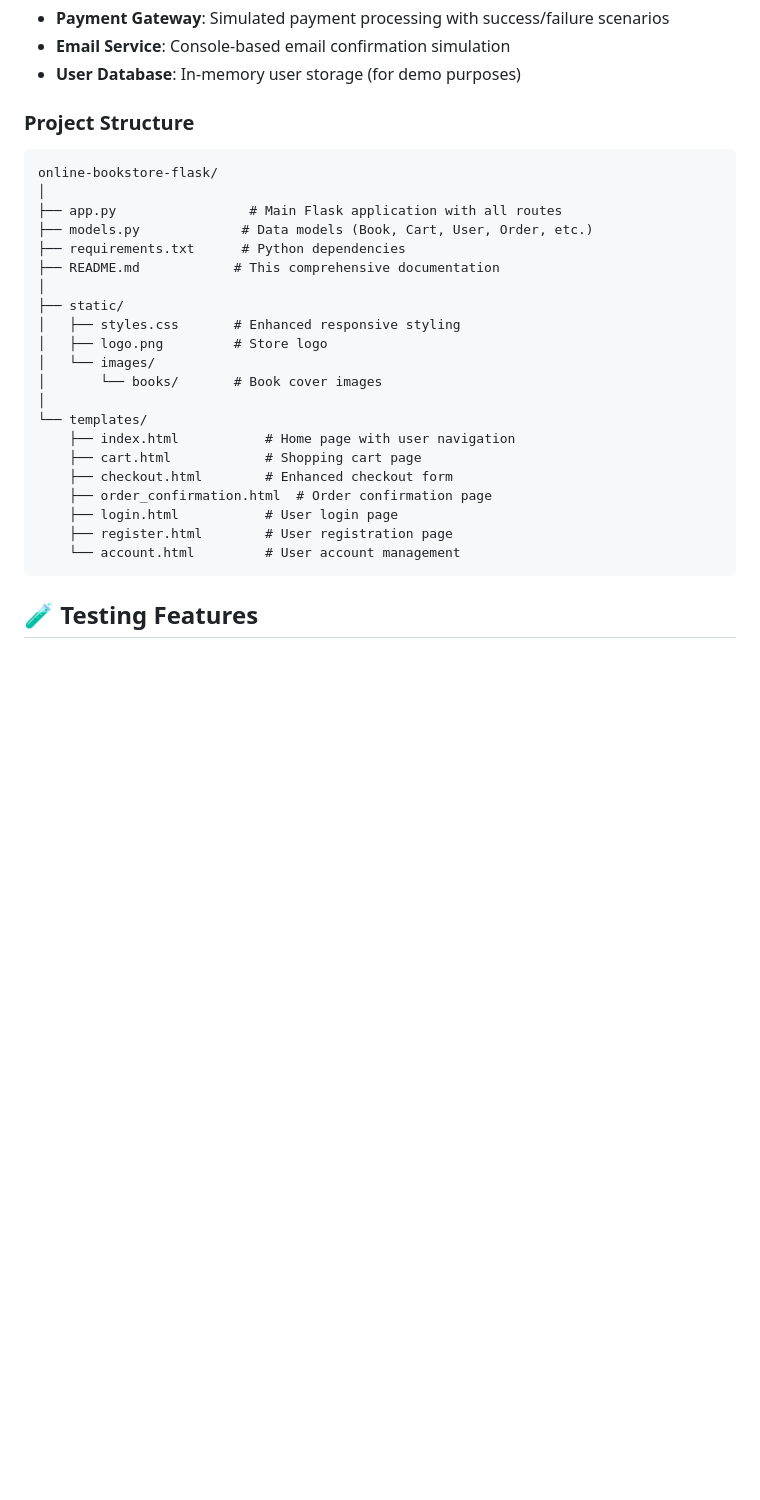
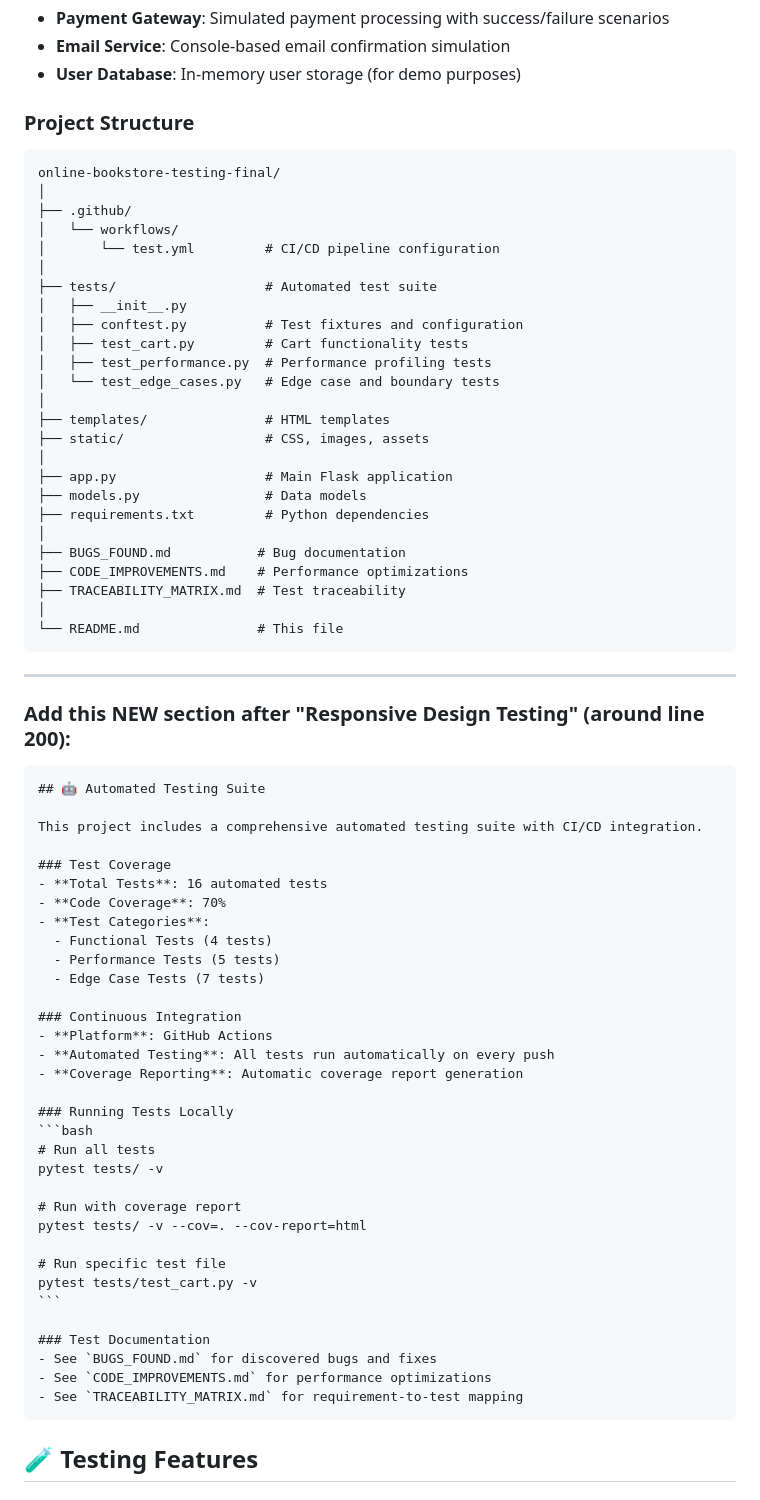
Before and after one commit to fatima-achek/online-bookstore-testing-final, a Markdown page: README.md, the part around the change. Rendered like a GitHub page; blank space fills up the shorter version.

Commit message:
Update README with testing suite and project structure

`````diff
--- a/README.md
+++ b/README.md
@@ -100,29 +100,72 @@ The goal is to learn through discovery and problem-solving. Use various testing
 - **User Database**: In-memory user storage (for demo purposes)
 
 ### Project Structure
+````
+online-bookstore-testing-final/
+│
+├── .github/
+│   └── workflows/
+│       └── test.yml         # CI/CD pipeline configuration
+│
+├── tests/                   # Automated test suite
+│   ├── __init__.py
+│   ├── conftest.py          # Test fixtures and configuration
+│   ├── test_cart.py         # Cart functionality tests
+│   ├── test_performance.py  # Performance profiling tests
+│   └── test_edge_cases.py   # Edge case and boundary tests
+│
+├── templates/               # HTML templates
+├── static/                  # CSS, images, assets
+│
+├── app.py                   # Main Flask application
+├── models.py                # Data models
+├── requirements.txt         # Python dependencies
+│
+├── BUGS_FOUND.md           # Bug documentation
+├── CODE_IMPROVEMENTS.md    # Performance optimizations
+├── TRACEABILITY_MATRIX.md  # Test traceability
+│
+└── README.md               # This file
+````
+
+---
+
+### **Add this NEW section after "Responsive Design Testing" (around line 200):**
+````markdown
+## 🤖 Automated Testing Suite
+
+This project includes a comprehensive automated testing suite with CI/CD integration.
+
+### Test Coverage
+- **Total Tests**: 16 automated tests
+- **Code Coverage**: 70%
+- **Test Categories**:
+  - Functional Tests (4 tests)
+  - Performance Tests (5 tests)
+  - Edge Case Tests (7 tests)
+
+### Continuous Integration
+- **Platform**: GitHub Actions
+- **Automated Testing**: All tests run automatically on every push
+- **Coverage Reporting**: Automatic coverage report generation
+
+### Running Tests Locally
+```bash
+# Run all tests
+pytest tests/ -v
+
+# Run with coverage report
+pytest tests/ -v --cov=. --cov-report=html
+
+# Run specific test file
+pytest tests/test_cart.py -v
 ```
-online-bookstore-flask/
-│
-├── app.py                 # Main Flask application with all routes
-├── models.py             # Data models (Book, Cart, User, Order, etc.)
-├── requirements.txt      # Python dependencies
-├── README.md            # This comprehensive documentation
-│
-├── static/
-│   ├── styles.css       # Enhanced responsive styling
-│   ├── logo.png         # Store logo
-│   └── images/
-│       └── books/       # Book cover images
-│
-└── templates/
-    ├── index.html           # Home page with user navigation
-    ├── cart.html            # Shopping cart page
-    ├── checkout.html        # Enhanced checkout form
-    ├── order_confirmation.html  # Order confirmation page
-    ├── login.html           # User login page
-    ├── register.html        # User registration page
-    └── account.html         # User account management
-```
+
+### Test Documentation
+- See `BUGS_FOUND.md` for discovered bugs and fixes
+- See `CODE_IMPROVEMENTS.md` for performance optimizations
+- See `TRACEABILITY_MATRIX.md` for requirement-to-test mapping
+````
 
 ## 🧪 Testing Features
 
`````
